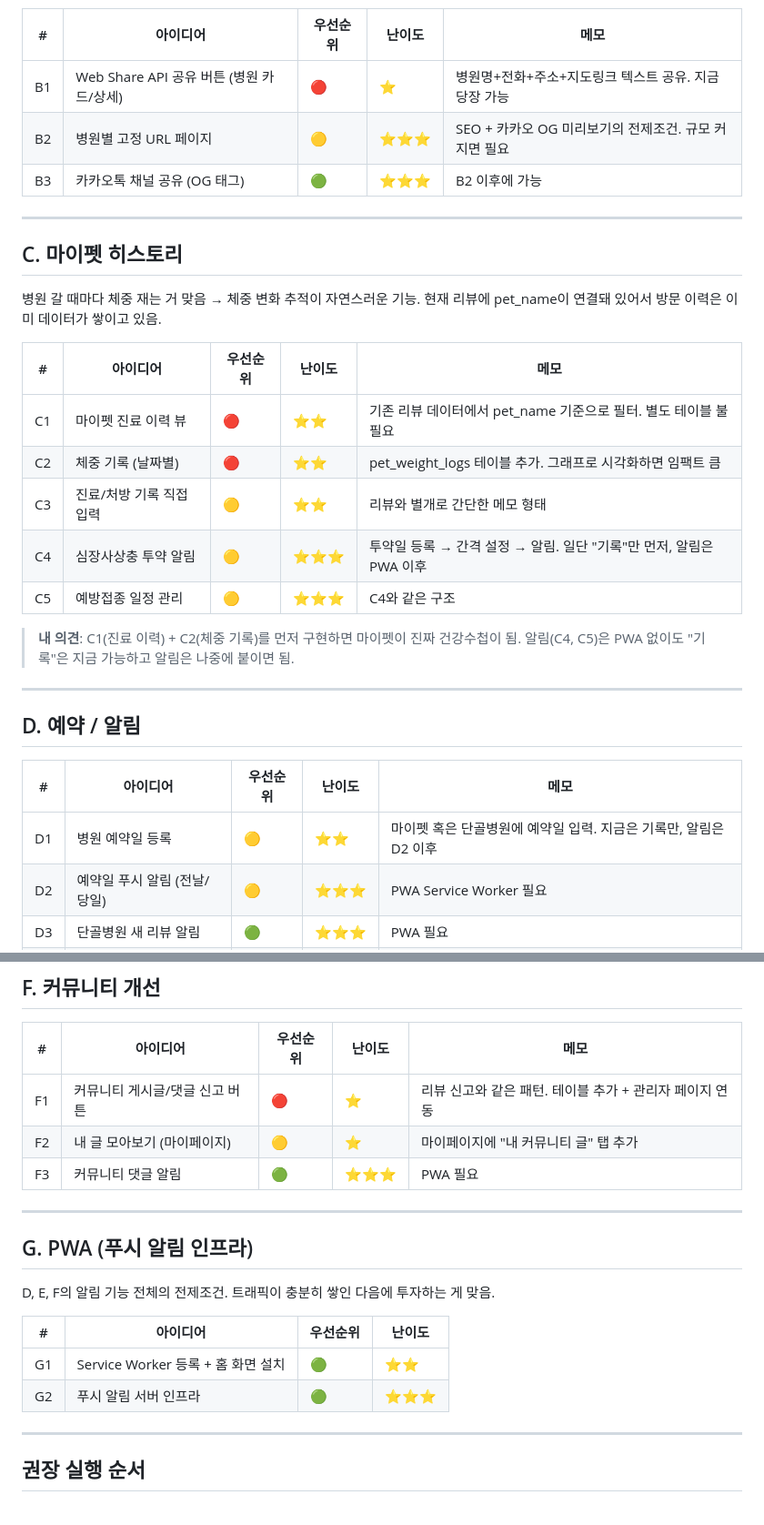
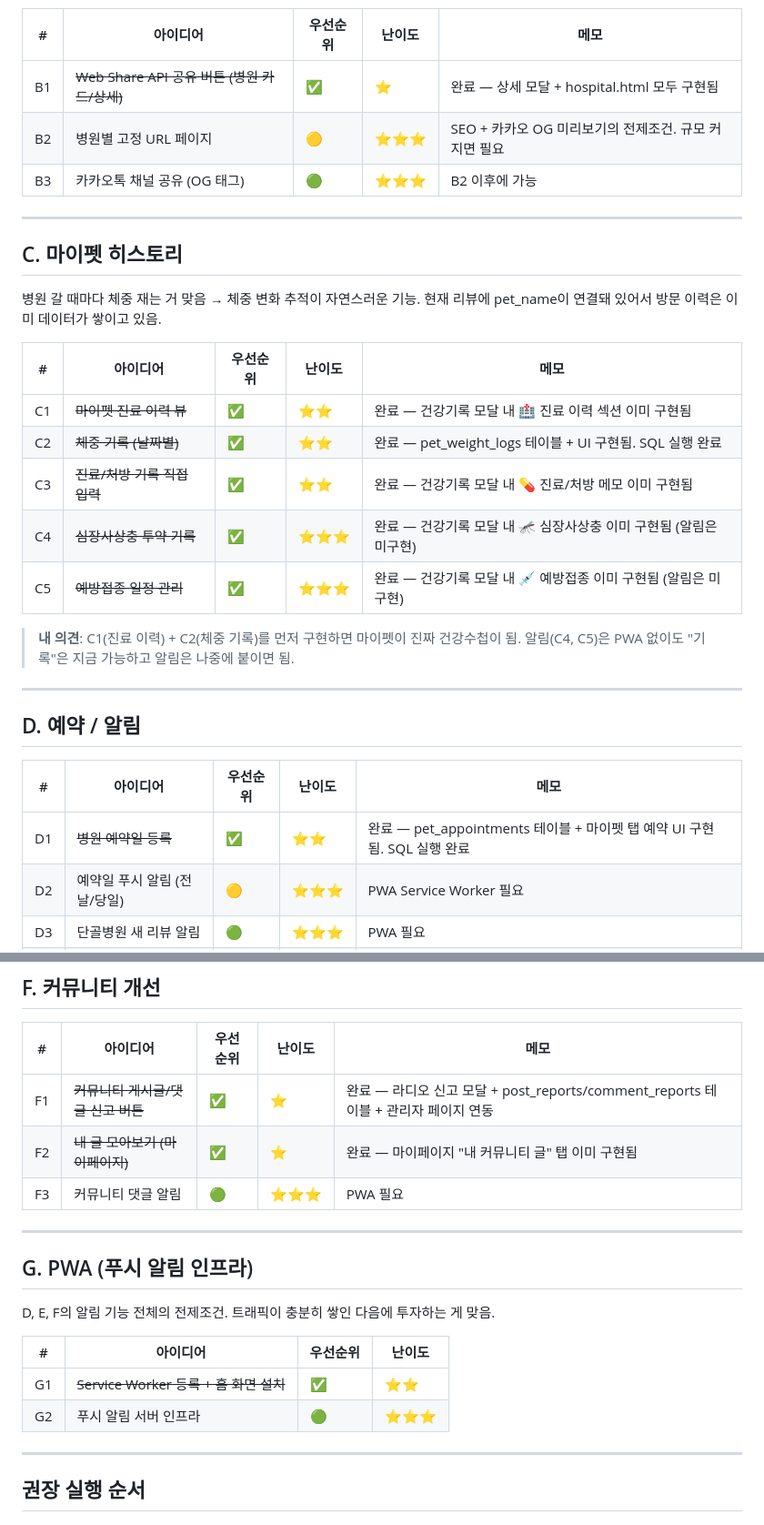
Before and after one commit to biniare-del/petreview, a Markdown page: CONTEXT_IDEAS.md, 2 parts joined by grey strips. Shown at 91% size. Drawn GitHub-style.

Commit message:
docs: CONTEXT_IDEAS.md 완료 항목 ✅ 마킹 업데이트
F1(커뮤니티 신고), F2(내글모아보기), G1(PWA SW), H2(마이펫 인라인등록),
I1(신고버튼분리), I3(배너플레이스홀더), I4(배너테이블SQL) 완료 처리

https://claude.ai/code/session_01JTe4vxxn58h9zGpxD2sTNU

```diff
--- a/CONTEXT_IDEAS.md
+++ b/CONTEXT_IDEAS.md
@@ -32,7 +32,7 @@
 
 | # | 아이디어 | 우선순위 | 난이도 | 메모 |
 |---|---------|---------|--------|------|
-| B1 | Web Share API 공유 버튼 (병원 카드/상세) | 🔴 | ⭐ | 병원명+전화+주소+지도링크 텍스트 공유. 지금 당장 가능 |
+| B1 | ~~Web Share API 공유 버튼 (병원 카드/상세)~~ | ✅ | ⭐ | 완료 — 상세 모달 + hospital.html 모두 구현됨 |
 | B2 | 병원별 고정 URL 페이지 | 🟡 | ⭐⭐⭐ | SEO + 카카오 OG 미리보기의 전제조건. 규모 커지면 필요 |
 | B3 | 카카오톡 채널 공유 (OG 태그) | 🟢 | ⭐⭐⭐ | B2 이후에 가능 |
 
@@ -45,11 +45,11 @@
 
 | # | 아이디어 | 우선순위 | 난이도 | 메모 |
 |---|---------|---------|--------|------|
-| C1 | 마이펫 진료 이력 뷰 | 🔴 | ⭐⭐ | 기존 리뷰 데이터에서 pet_name 기준으로 필터. 별도 테이블 불필요 |
-| C2 | 체중 기록 (날짜별) | 🔴 | ⭐⭐ | pet_weight_logs 테이블 추가. 그래프로 시각화하면 임팩트 큼 |
-| C3 | 진료/처방 기록 직접 입력 | 🟡 | ⭐⭐ | 리뷰와 별개로 간단한 메모 형태 |
-| C4 | 심장사상충 투약 알림 | 🟡 | ⭐⭐⭐ | 투약일 등록 → 간격 설정 → 알림. 일단 "기록"만 먼저, 알림은 PWA 이후 |
-| C5 | 예방접종 일정 관리 | 🟡 | ⭐⭐⭐ | C4와 같은 구조 |
+| C1 | ~~마이펫 진료 이력 뷰~~ | ✅ | ⭐⭐ | 완료 — 건강기록 모달 내 🏥 진료 이력 섹션 이미 구현됨 |
+| C2 | ~~체중 기록 (날짜별)~~ | ✅ | ⭐⭐ | 완료 — pet_weight_logs 테이블 + UI 구현됨. SQL 실행 완료 |
+| C3 | ~~진료/처방 기록 직접 입력~~ | ✅ | ⭐⭐ | 완료 — 건강기록 모달 내 💊 진료/처방 메모 이미 구현됨 |
+| C4 | ~~심장사상충 투약 기록~~ | ✅ | ⭐⭐⭐ | 완료 — 건강기록 모달 내 🦟 심장사상충 이미 구현됨 (알림은 미구현) |
+| C5 | ~~예방접종 일정 관리~~ | ✅ | ⭐⭐⭐ | 완료 — 건강기록 모달 내 💉 예방접종 이미 구현됨 (알림은 미구현) |
 
 > **내 의견**: C1(진료 이력) + C2(체중 기록)를 먼저 구현하면 마이펫이 진짜 건강수첩이 됨. 알림(C4, C5)은 PWA 없이도 "기록"은 지금 가능하고 알림은 나중에 붙이면 됨.
 
@@ -59,7 +59,7 @@
 
 | # | 아이디어 | 우선순위 | 난이도 | 메모 |
 |---|---------|---------|--------|------|
-| D1 | 병원 예약일 등록 | 🟡 | ⭐⭐ | 마이펫 혹은 단골병원에 예약일 입력. 지금은 기록만, 알림은 D2 이후 |
+| D1 | ~~병원 예약일 등록~~ | ✅ | ⭐⭐ | 완료 — pet_appointments 테이블 + 마이펫 탭 예약 UI 구현됨. SQL 실행 완료 |
 | D2 | 예약일 푸시 알림 (전날/당일) | 🟡 | ⭐⭐⭐ | PWA Service Worker 필요 |
 | D3 | 단골병원 새 리뷰 알림 | 🟢 | ⭐⭐⭐ | PWA 필요 |
 | D4 | 커뮤니티 댓글 알림 | 🟢 | ⭐⭐⭐ | PWA 필요 |
@@ -84,8 +84,8 @@
 
 | # | 아이디어 | 우선순위 | 난이도 | 메모 |
 |---|---------|---------|--------|------|
-| F1 | 커뮤니티 게시글/댓글 신고 버튼 | 🔴 | ⭐ | 리뷰 신고와 같은 패턴. 테이블 추가 + 관리자 페이지 연동 |
-| F2 | 내 글 모아보기 (마이페이지) | 🟡 | ⭐ | 마이페이지에 "내 커뮤니티 글" 탭 추가 |
+| F1 | ~~커뮤니티 게시글/댓글 신고 버튼~~ | ✅ | ⭐ | 완료 — 라디오 신고 모달 + post_reports/comment_reports 테이블 + 관리자 페이지 연동 |
+| F2 | ~~내 글 모아보기 (마이페이지)~~ | ✅ | ⭐ | 완료 — 마이페이지 "내 커뮤니티 글" 탭 이미 구현됨 |
 | F3 | 커뮤니티 댓글 알림 | 🟢 | ⭐⭐⭐ | PWA 필요 |
 
 ---
@@ -97,8 +97,8 @@ D, E, F의 알림 기능 전체의 전제조건.
 
 | # | 아이디어 | 우선순위 | 난이도 |
 |---|---------|---------|--------|
-| G1 | Service Worker 등록 + 홈 화면 설치 | 🟢 | ⭐⭐ |
-| G2 | 푸시 알림 서버 인프라 | 🟢 | ⭐⭐⭐ |
+| G1 | ~~Service Worker 등록 + 홈 화면 설치~~ | ✅ | ⭐⭐ | 완료 — sw.js, manifest.json 이미 구현됨 |
+| G2 | 푸시 알림 서버 인프라 | 🟢 | ⭐⭐⭐ | 트래픽 충분히 쌓인 후 진행 |
 
 ---
 
```
Also changed, not shown: other parts of CONTEXT_IDEAS.md (+7 -7 lines).
